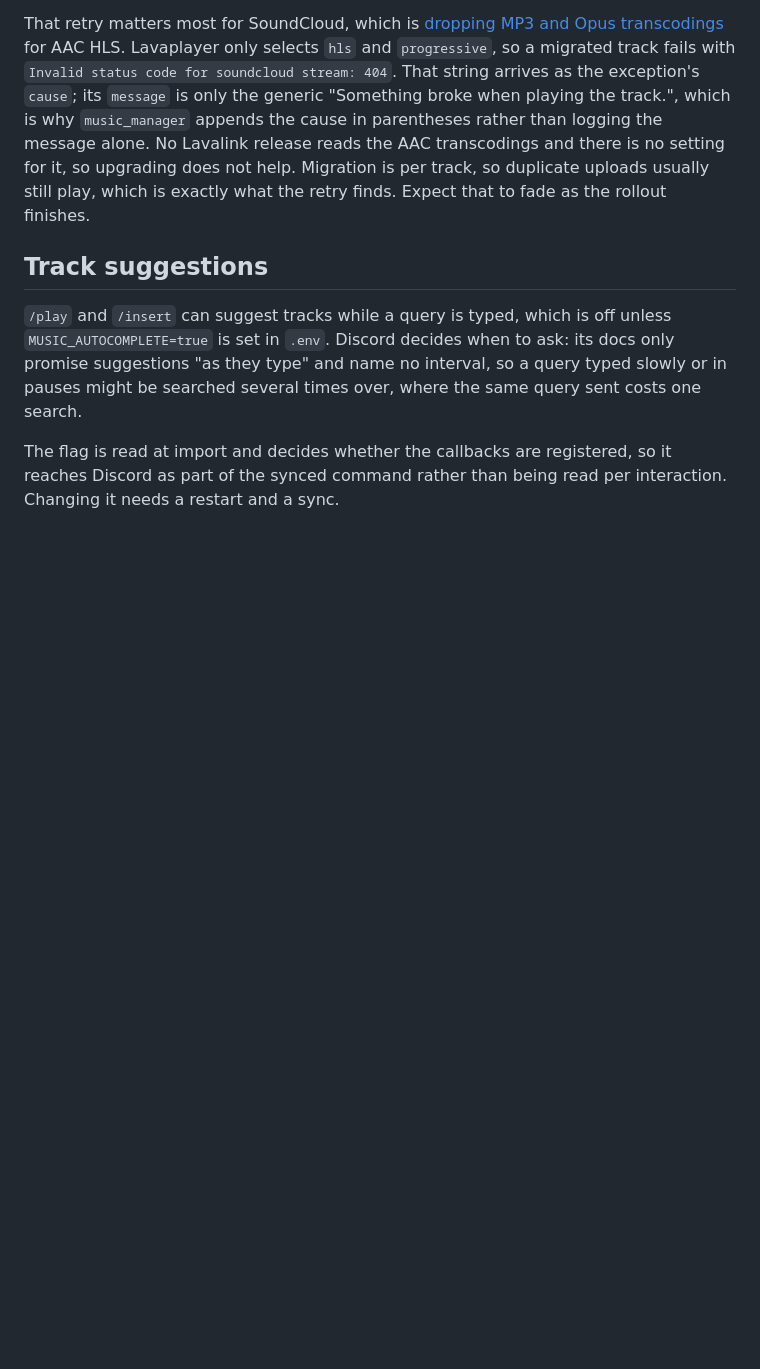
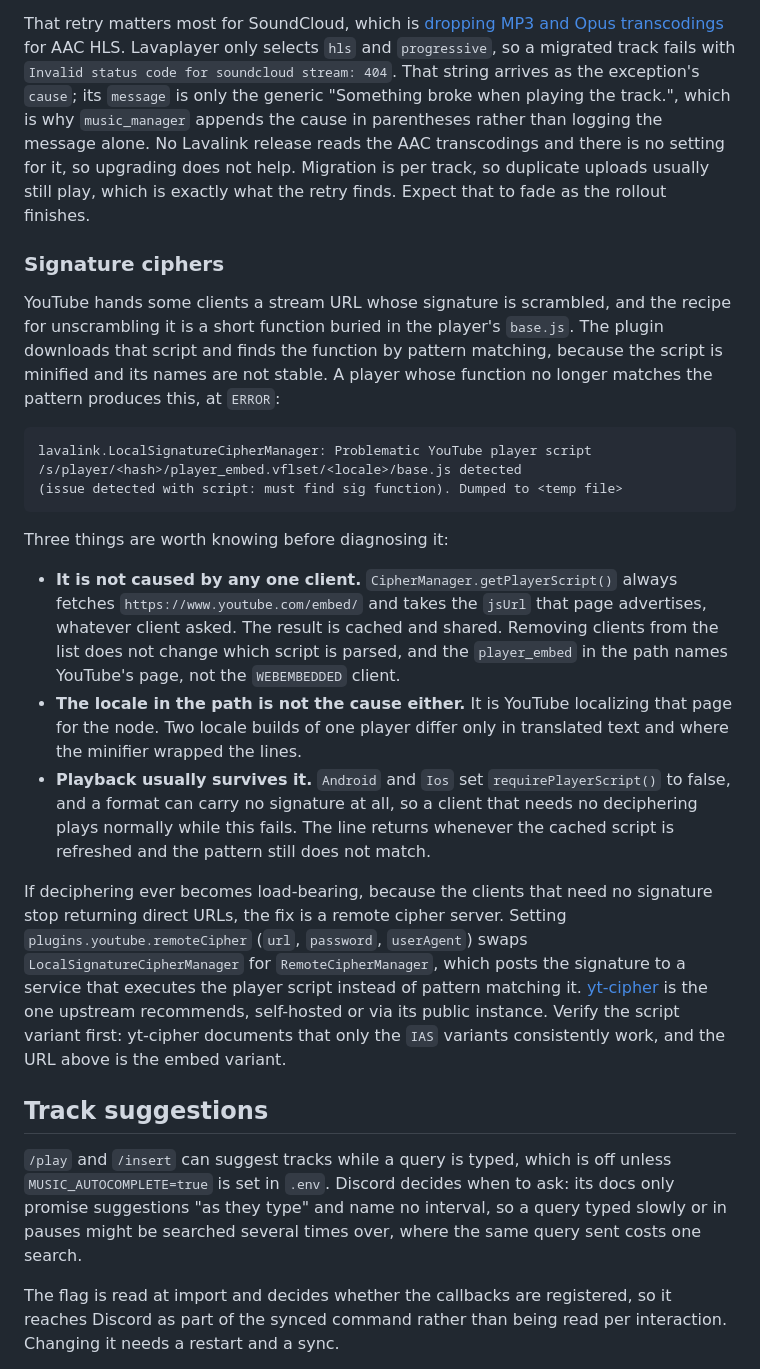
Before and after one commit to pedrodanielsantos/Pedro-bot, a Markdown page: docs/music.md, the part around the change. Rendered like a GitHub page; blank space fills up the shorter version.

Commit message:
docs: explain the youtube signature cipher error
- Cover what the sig function is and why extraction breaks on a new player.
- Note the script comes from /embed/ regardless of client, so the client list
  does not affect it.
- Point at remoteCipher as the fix if deciphering becomes load-bearing.

````diff
--- a/docs/music.md
+++ b/docs/music.md
@@ -137,6 +137,46 @@ AAC transcodings and there is no setting for it, so upgrading does not help.
 Migration is per track, so duplicate uploads usually still play, which is exactly
 what the retry finds. Expect that to fade as the rollout finishes.
 
+### Signature ciphers
+
+YouTube hands some clients a stream URL whose signature is scrambled, and the
+recipe for unscrambling it is a short function buried in the player's
+`base.js`. The plugin downloads that script and finds the function by pattern
+matching, because the script is minified and its names are not stable. A player
+whose function no longer matches the pattern produces this, at `ERROR`:
+
+```
+lavalink.LocalSignatureCipherManager: Problematic YouTube player script
+/s/player/<hash>/player_embed.vflset/<locale>/base.js detected
+(issue detected with script: must find sig function). Dumped to <temp file>
+```
+
+Three things are worth knowing before diagnosing it:
+
+- **It is not caused by any one client.** `CipherManager.getPlayerScript()`
+  always fetches `https://www.youtube.com/embed/` and takes the `jsUrl` that page
+  advertises, whatever client asked. The result is cached and shared. Removing
+  clients from the list does not change which script is parsed, and the
+  `player_embed` in the path names YouTube's page, not the `WEBEMBEDDED` client.
+- **The locale in the path is not the cause either.** It is YouTube localizing
+  that page for the node. Two locale builds of one player differ only in
+  translated text and where the minifier wrapped the lines.
+- **Playback usually survives it.** `Android` and `Ios` set
+  `requirePlayerScript()` to false, and a format can carry no signature at all,
+  so a client that needs no deciphering plays normally while this fails. The
+  line returns whenever the cached script is refreshed and the pattern still
+  does not match.
+
+If deciphering ever becomes load-bearing, because the clients that need no
+signature stop returning direct URLs, the fix is a remote cipher server. Setting
+`plugins.youtube.remoteCipher` (`url`, `password`, `userAgent`) swaps
+`LocalSignatureCipherManager` for `RemoteCipherManager`, which posts the
+signature to a service that executes the player script instead of pattern
+matching it. [yt-cipher](https://github.com/kikkia/yt-cipher) is the one upstream
+recommends, self-hosted or via its public instance. Verify the script variant
+first: yt-cipher documents that only the `IAS` variants consistently work, and
+the URL above is the embed variant.
+
 ## Track suggestions
 
 `/play` and `/insert` can suggest tracks while a query is typed, which is off
````
